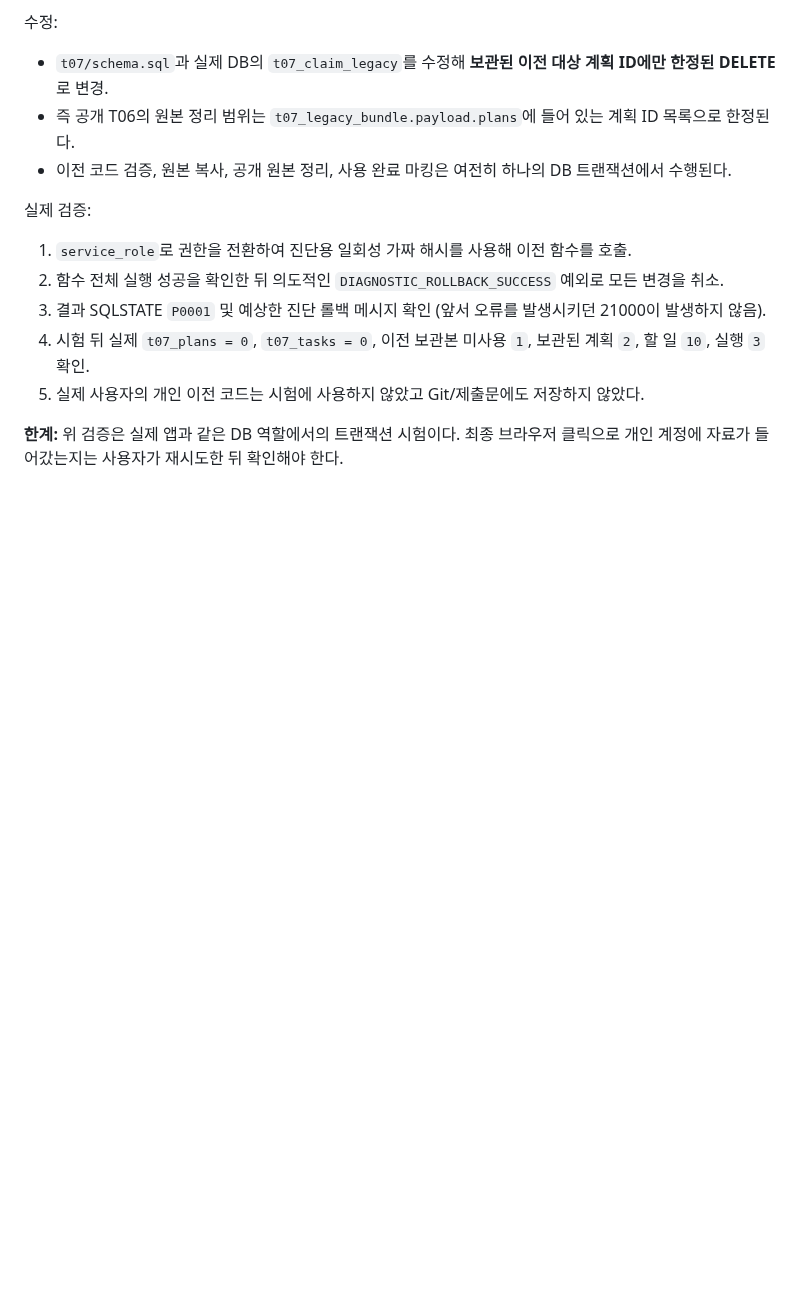
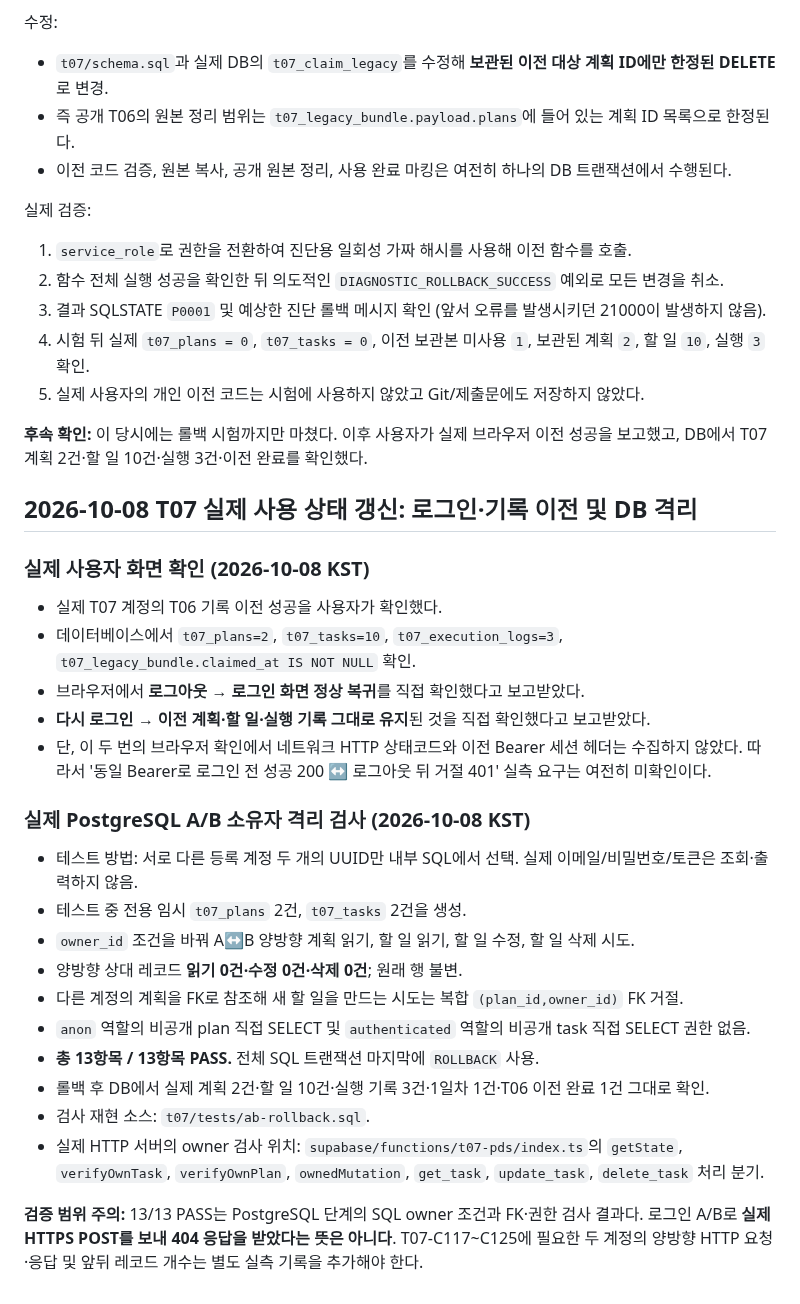
Before and after one commit to Huihuing/Report, a Markdown page: docs/T07-AUTH.md, the part around the change. GitHub-like rendering; blank space fills up the shorter version.

Commit message:
T07 사용자 로그아웃·재로그인 확인 및 A/B DB 격리 13/13 근거 반영

```diff
--- a/docs/T07-AUTH.md
+++ b/docs/T07-AUTH.md
@@ -217,4 +217,29 @@ DB 재현 스키마: `t07/schema.sql`
 4. 시험 뒤 실제 `t07_plans = 0`, `t07_tasks = 0`, 이전 보관본 미사용 `1`, 보관된 계획 `2`, 할 일 `10`, 실행 `3` 확인.
 5. 실제 사용자의 개인 이전 코드는 시험에 사용하지 않았고 Git/제출문에도 저장하지 않았다.
 
-**한계:** 위 검증은 실제 앱과 같은 DB 역할에서의 트랜잭션 시험이다. 최종 브라우저 클릭으로 개인 계정에 자료가 들어갔는지는 사용자가 재시도한 뒤 확인해야 한다.
+**후속 확인:** 이 당시에는 롤백 시험까지만 마쳤다. 이후 사용자가 실제 브라우저 이전 성공을 보고했고, DB에서 T07 계획 2건·할 일 10건·실행 3건·이전 완료를 확인했다.
+
+## 2026-10-08 T07 실제 사용 상태 갱신: 로그인·기록 이전 및 DB 격리
+
+### 실제 사용자 화면 확인 (2026-10-08 KST)
+
+- 실제 T07 계정의 T06 기록 이전 성공을 사용자가 확인했다.
+- 데이터베이스에서 `t07_plans=2`, `t07_tasks=10`, `t07_execution_logs=3`, `t07_legacy_bundle.claimed_at IS NOT NULL` 확인.
+- 브라우저에서 **로그아웃 → 로그인 화면 정상 복귀**를 직접 확인했다고 보고받았다.
+- **다시 로그인 → 이전 계획·할 일·실행 기록 그대로 유지**된 것을 직접 확인했다고 보고받았다.
+- 단, 이 두 번의 브라우저 확인에서 네트워크 HTTP 상태코드와 이전 Bearer 세션 헤더는 수집하지 않았다. 따라서 '동일 Bearer로 로그인 전 성공 200 ↔ 로그아웃 뒤 거절 401' 실측 요구는 여전히 미확인이다.
+
+### 실제 PostgreSQL A/B 소유자 격리 검사 (2026-10-08 KST)
+
+- 테스트 방법: 서로 다른 등록 계정 두 개의 UUID만 내부 SQL에서 선택. 실제 이메일/비밀번호/토큰은 조회·출력하지 않음.
+- 테스트 중 전용 임시 `t07_plans` 2건, `t07_tasks` 2건을 생성.
+- `owner_id` 조건을 바꿔 A↔B 양방향 계획 읽기, 할 일 읽기, 할 일 수정, 할 일 삭제 시도.
+- 양방향 상대 레코드 **읽기 0건·수정 0건·삭제 0건**; 원래 행 불변.
+- 다른 계정의 계획을 FK로 참조해 새 할 일을 만드는 시도는 복합 `(plan_id,owner_id)` FK 거절.
+- `anon` 역할의 비공개 plan 직접 SELECT 및 `authenticated` 역할의 비공개 task 직접 SELECT 권한 없음.
+- **총 13항목 / 13항목 PASS.** 전체 SQL 트랜잭션 마지막에 `ROLLBACK` 사용.
+- 롤백 후 DB에서 실제 계획 2건·할 일 10건·실행 기록 3건·1일차 1건·T06 이전 완료 1건 그대로 확인.
+- 검사 재현 소스: `t07/tests/ab-rollback.sql`.
+- 실제 HTTP 서버의 owner 검사 위치: `supabase/functions/t07-pds/index.ts`의 `getState`, `verifyOwnTask`, `verifyOwnPlan`, `ownedMutation`, `get_task`, `update_task`, `delete_task` 처리 분기.
+
+**검증 범위 주의:** 13/13 PASS는 PostgreSQL 단계의 SQL owner 조건과 FK·권한 검사 결과다. 로그인 A/B로 **실제 HTTPS POST를 보내 404 응답을 받았다는 뜻은 아니다**. T07-C117~C125에 필요한 두 계정의 양방향 HTTP 요청·응답 및 앞뒤 레코드 개수는 별도 실측 기록을 추가해야 한다.
```
